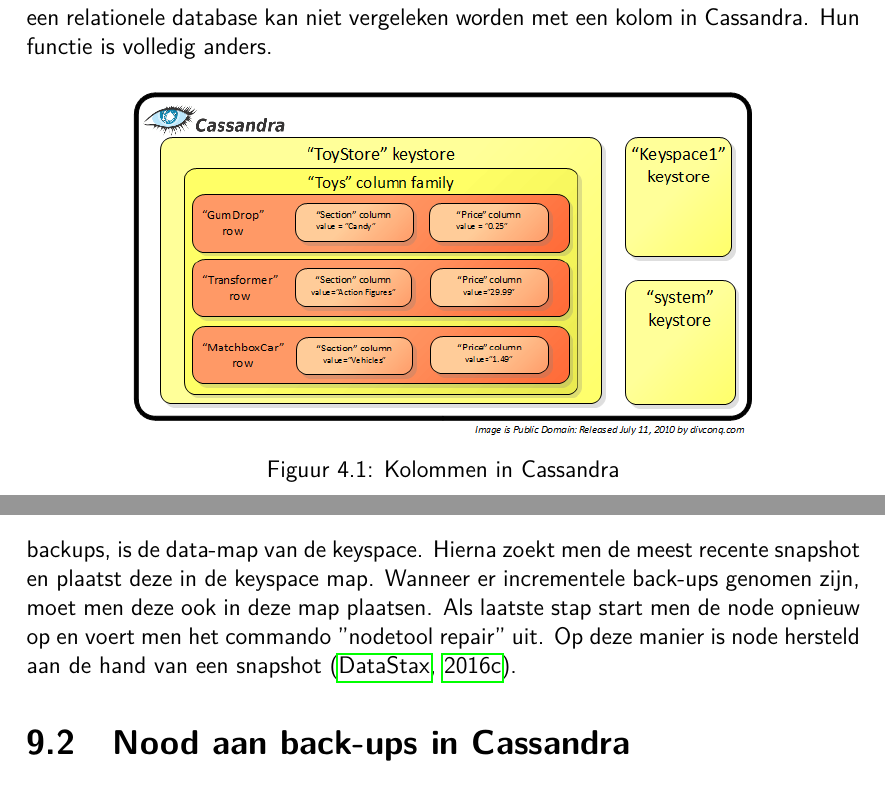
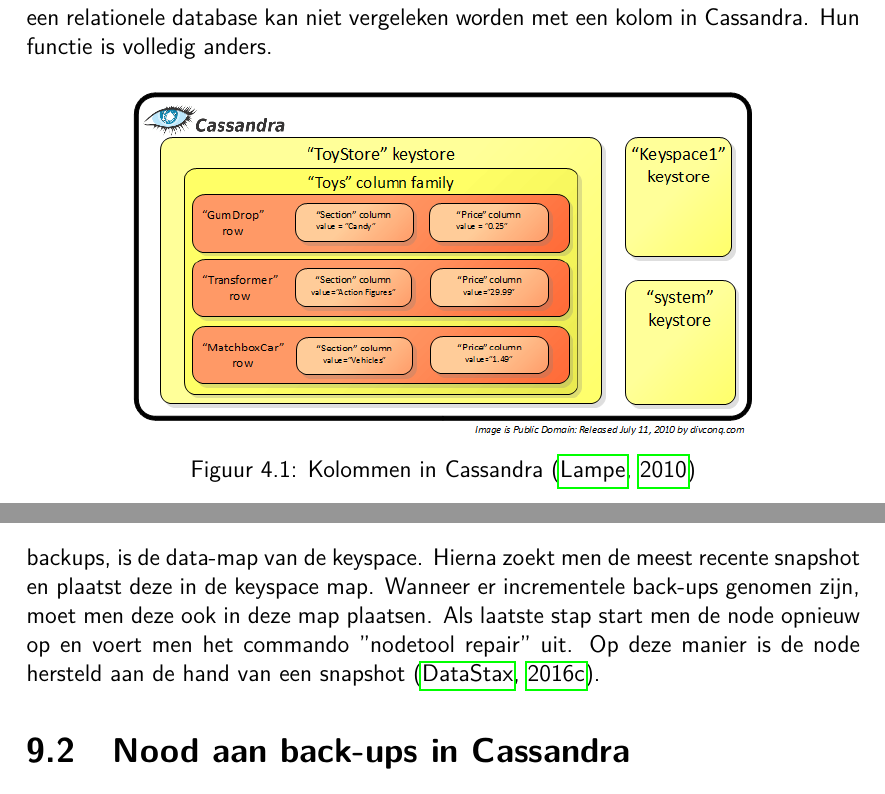
Before and after one commit to Tyslan/Bachelorproef, a LaTeX document (BP/Bachelorproef-Lorenz-Verschingel.tex, which reads BP/Hoofdstukken/4_corpus/Backups.tex, BP/Hoofdstukken/4_corpus/Data_Cassandra.tex): two parts of pages 20 and 45 of 57, joined at a grey line, cut so that both start at the same text. Compiled offline with pdfLaTeX; a missing bibliography style is replaced by a similar one.

Commit message:
Sabine nagelezen

```diff
--- a/BP/Hoofdstukken/4_corpus/Backups.tex
+++ b/BP/Hoofdstukken/4_corpus/Backups.tex
@@ -29,7 +29,7 @@
 Hierna zoekt men de meest recente snapshot en plaatst deze in de keyspace map.
 Wanneer er incrementele back-ups genomen zijn, moet men deze ook in deze map plaatsen.
 Als laatste stap start men de node opnieuw op en voert men het commando ''nodetool repair'' uit.
-Op deze manier is node hersteld aan de hand van een snapshot \citep{DataStax2016Snapshot}.
+Op deze manier is de node hersteld aan de hand van een snapshot \citep{DataStax2016Snapshot}.
 
 \section{Nood aan back-ups in Cassandra}
 Door met replica's te werken en de manier waarop dit gebeurt in Cassandra, zou men zich kunnen afvragen of het wel nodig is om back-ups te nemen.
--- a/BP/Hoofdstukken/4_corpus/Data_Cassandra.tex
+++ b/BP/Hoofdstukken/4_corpus/Data_Cassandra.tex
@@ -16,7 +16,7 @@
 \begin{figure}[H]
 	\centering
 	\includegraphics[width=0.75\textwidth]{img/4_data/column}
-	\caption{Kolommen in Cassandra}
+	\caption{Kolommen in Cassandra \citep{Lampe2010Column}}
 	\label{fig:column}
 \end{figure}
 
```
Also changed, not shown: BP/Hoofdstukken/4_corpus/Architectuur.tex (+1 -0 lines).
